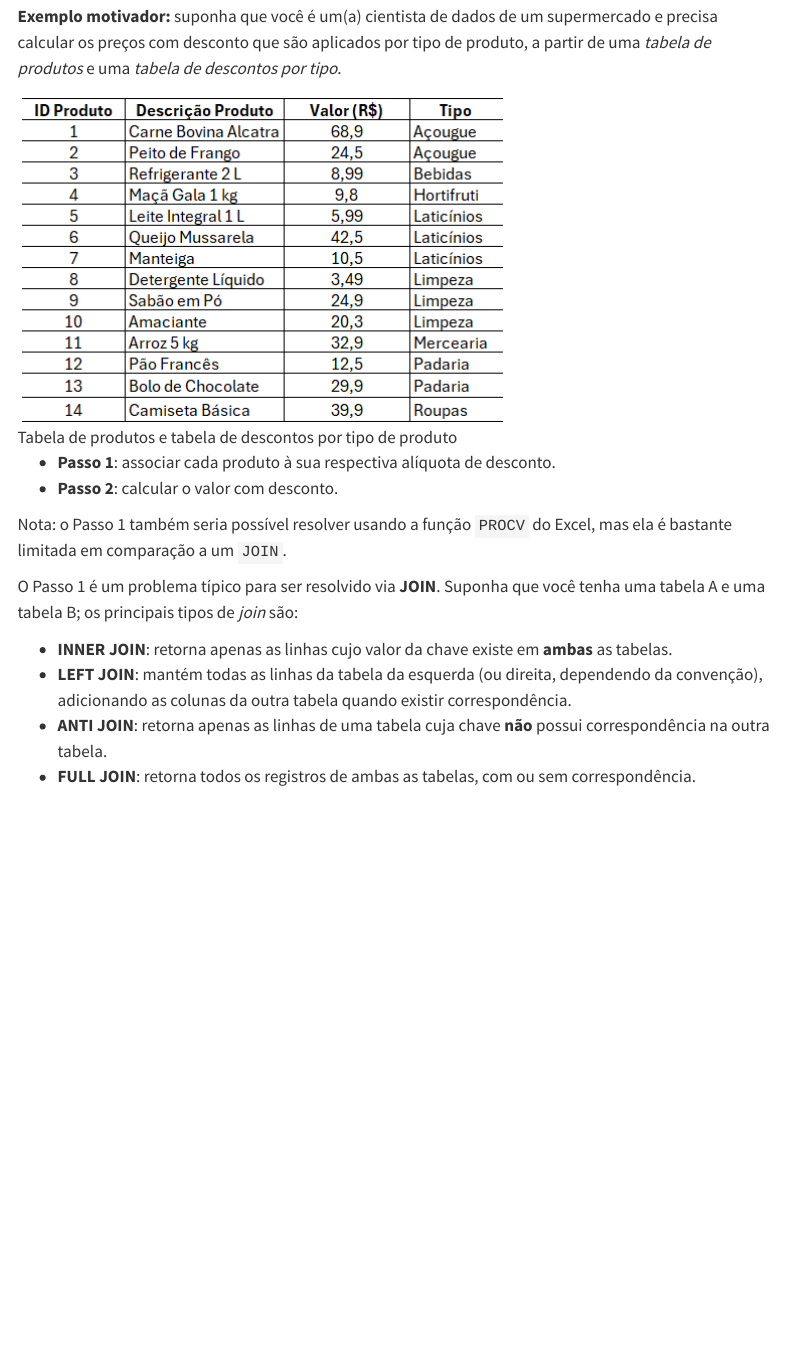
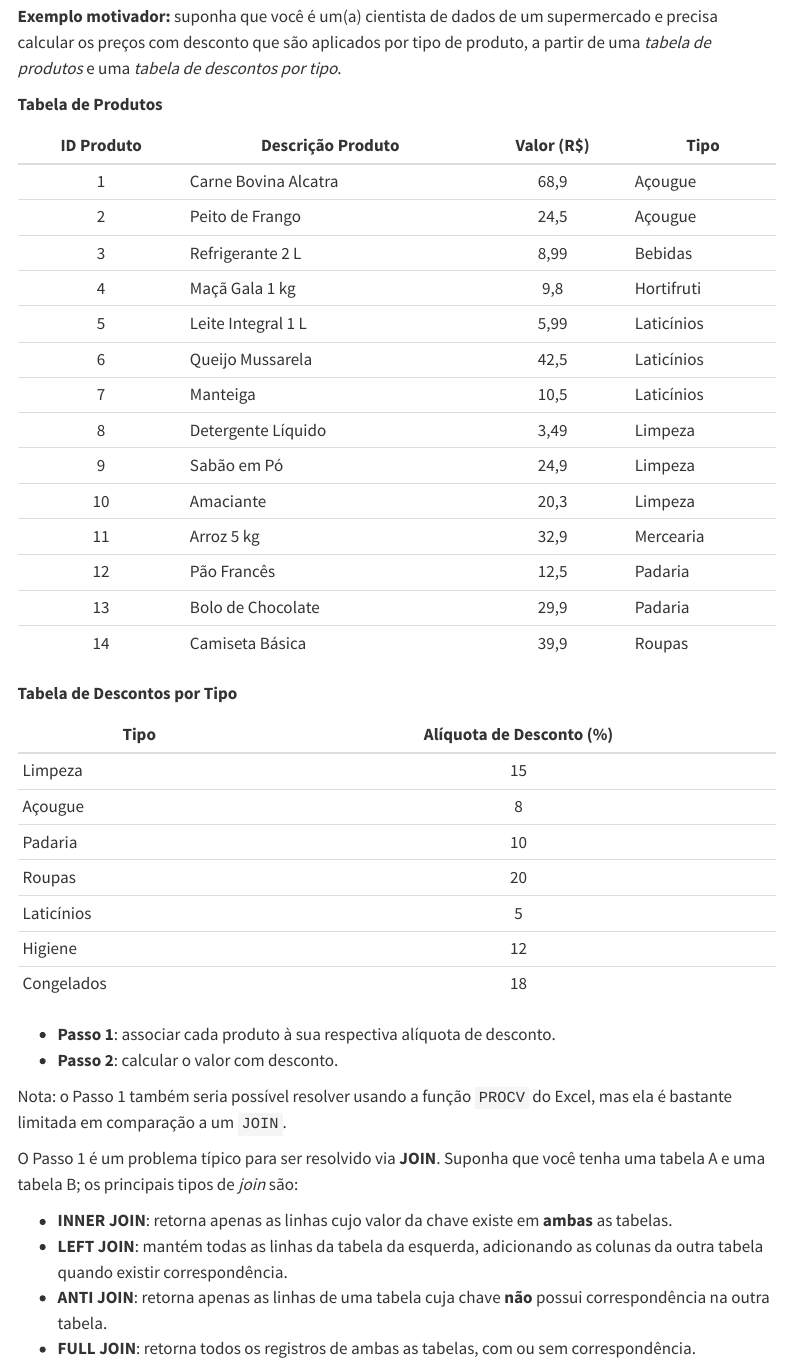
Before and after one commit to renanxcortes/teaching, a Quarto document (Estatistica_Aplicada_Negocios/5_desafios_base_operacional.qmd): the page in a window 1100 px wide, from 780 px down. Rendered offline with R 4.5, knitr and Pandoc in place of Quarto, with nearby package versions; menus at the side of the page are left out.

Commit message:
Corrige seção de Joins: exibe tabela de descontos
- Substitui a imagem (que só continha a tabela de produtos) por tabelas
  Markdown de produtos e de descontos por tipo, lado a lado
- Remove "(ou direita, dependendo da convenção)" da definição de LEFT JOIN

Co-Authored-By: Claude Opus 5.5 <noreply@anthropic.com>

```diff
--- a/Estatistica_Aplicada_Negocios/5_desafios_base_operacional.qmd
+++ b/Estatistica_Aplicada_Negocios/5_desafios_base_operacional.qmd
@@ -103,7 +103,42 @@ Uma das tarefas **mais comuns e imprescindíveis** para quem trabalha com dados
 
 **Exemplo motivador:** suponha que você é um(a) cientista de dados de um supermercado e precisa calcular os preços com desconto que são aplicados por tipo de produto, a partir de uma *tabela de produtos* e uma *tabela de descontos por tipo*.
 
-![Tabela de produtos e tabela de descontos por tipo de produto](figs/parte4/parte4_slide005_img014.png)
+::::: {layout-ncol=2}
+::: {}
+**Tabela de Produtos**
+
+| ID Produto | Descrição Produto | Valor (R$) | Tipo |
+|:---:|---|:---:|---|
+| 1 | Carne Bovina Alcatra | 68,9 | Açougue |
+| 2 | Peito de Frango | 24,5 | Açougue |
+| 3 | Refrigerante 2 L | 8,99 | Bebidas |
+| 4 | Maçã Gala 1 kg | 9,8 | Hortifruti |
+| 5 | Leite Integral 1 L | 5,99 | Laticínios |
+| 6 | Queijo Mussarela | 42,5 | Laticínios |
+| 7 | Manteiga | 10,5 | Laticínios |
+| 8 | Detergente Líquido | 3,49 | Limpeza |
+| 9 | Sabão em Pó | 24,9 | Limpeza |
+| 10 | Amaciante | 20,3 | Limpeza |
+| 11 | Arroz 5 kg | 32,9 | Mercearia |
+| 12 | Pão Francês | 12,5 | Padaria |
+| 13 | Bolo de Chocolate | 29,9 | Padaria |
+| 14 | Camiseta Básica | 39,9 | Roupas |
+:::
+
+::: {}
+**Tabela de Descontos por Tipo**
+
+| Tipo | Alíquota de Desconto (%) |
+|---|:---:|
+| Limpeza | 15 |
+| Açougue | 8 |
+| Padaria | 10 |
+| Roupas | 20 |
+| Laticínios | 5 |
+| Higiene | 12 |
+| Congelados | 18 |
+:::
+:::::
 
 - **Passo 1**: associar cada produto à sua respectiva alíquota de desconto.
 - **Passo 2**: calcular o valor com desconto.
@@ -113,7 +148,7 @@ Nota: o Passo 1 também seria possível resolver usando a função `PROCV` do Ex
 O Passo 1 é um problema típico para ser resolvido via **JOIN**. Suponha que você tenha uma tabela A e uma tabela B; os principais tipos de *join* são:
 
 - **INNER JOIN**: retorna apenas as linhas cujo valor da chave existe em **ambas** as tabelas.
-- **LEFT JOIN**: mantém todas as linhas da tabela da esquerda (ou direita, dependendo da convenção), adicionando as colunas da outra tabela quando existir correspondência.
+- **LEFT JOIN**: mantém todas as linhas da tabela da esquerda, adicionando as colunas da outra tabela quando existir correspondência.
 - **ANTI JOIN**: retorna apenas as linhas de uma tabela cuja chave **não** possui correspondência na outra tabela.
 - **FULL JOIN**: retorna todos os registros de ambas as tabelas, com ou sem correspondência.
 
```
Also changed, not shown: docs/search.json, 1 other file.
